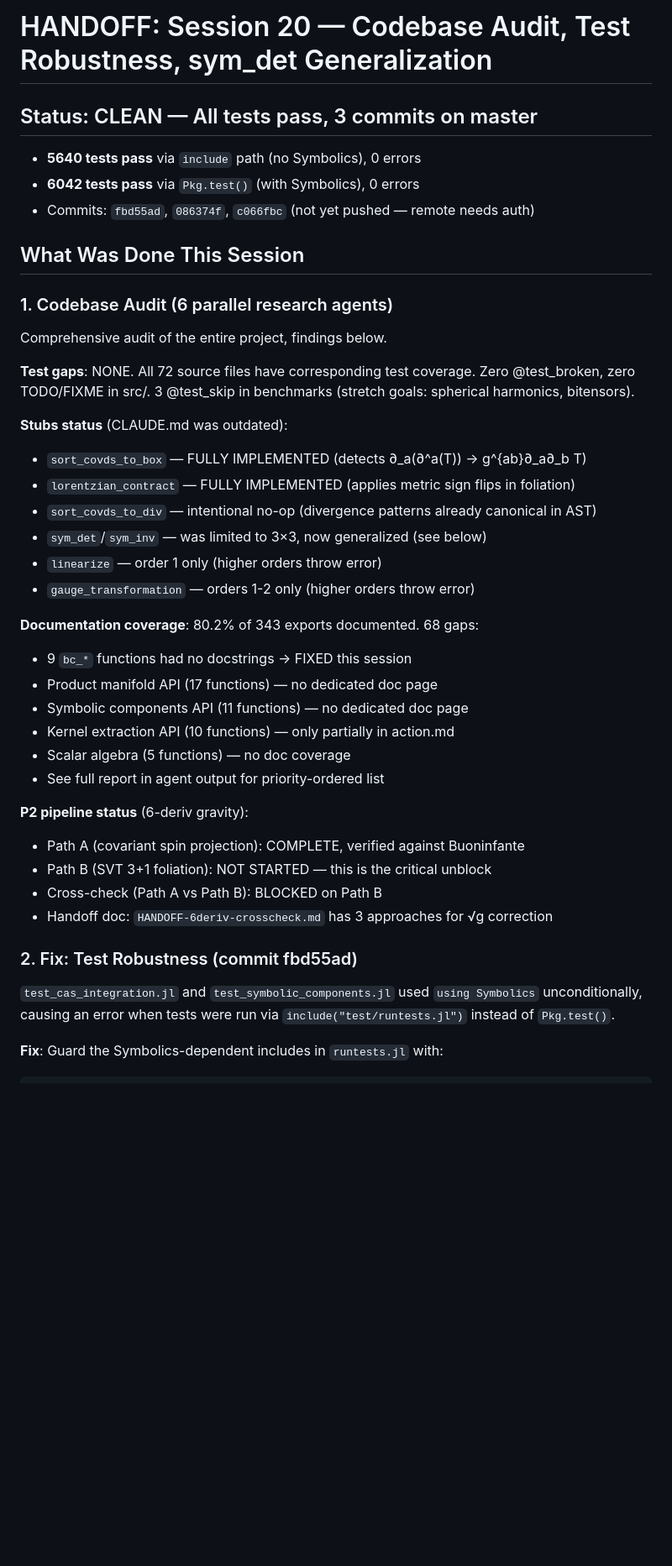
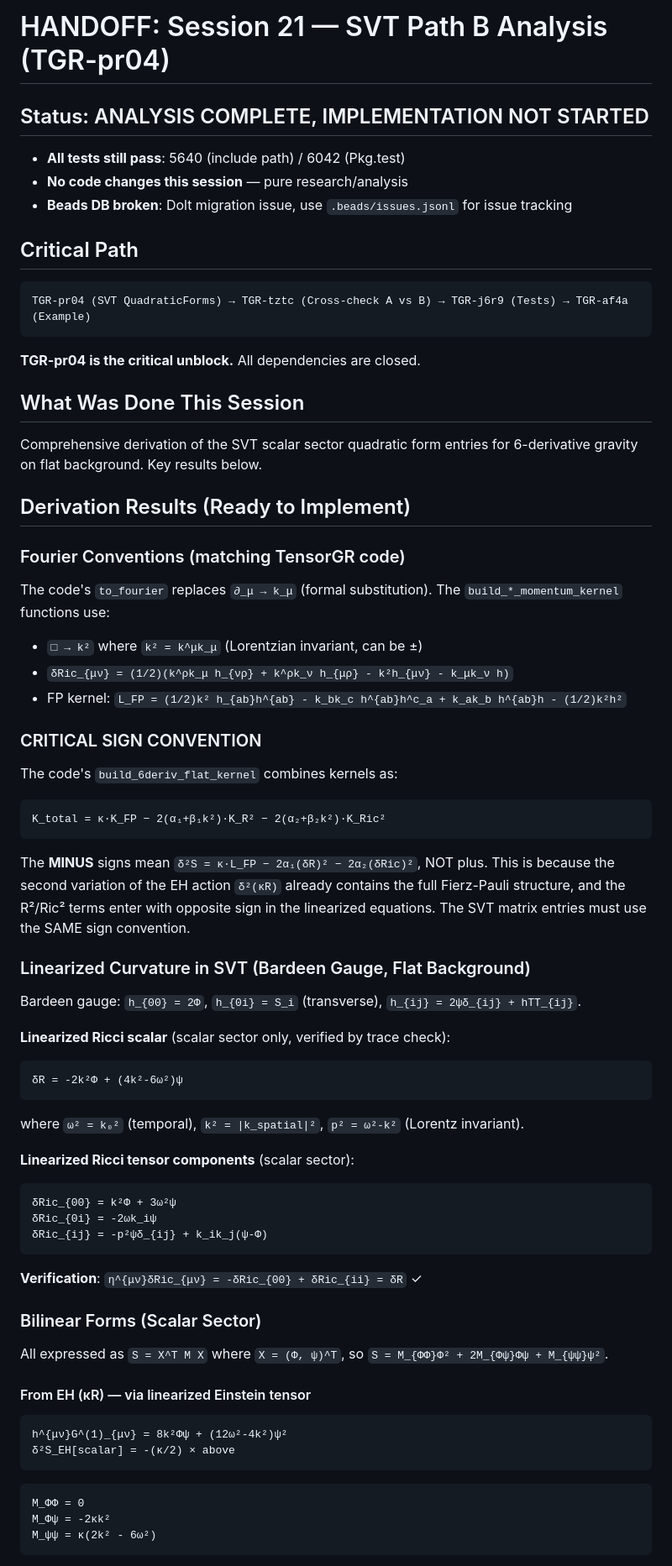
Before and after one commit to tobiasosborne/TensorGR.jl, a Markdown page: HANDOFF-next-session.md, the part around one of its changes. Shown at 84% size. GitHub-like rendering; blank space fills up the shorter version.

````diff
--- a/HANDOFF-next-session.md
+++ b/HANDOFF-next-session.md
@@ -1,43 +1,74 @@
-# HANDOFF: Session 20 — Codebase Audit, Test Robustness, sym_det Generalization
+# HANDOFF: Session 21 — SVT Path B Analysis (TGR-pr04)
 
-## Status: CLEAN — All tests pass, 3 commits on master
+## Status: ANALYSIS COMPLETE, IMPLEMENTATION NOT STARTED
 
-- **5640 tests pass** via `include` path (no Symbolics), 0 errors
-- **6042 tests pass** via `Pkg.test()` (with Symbolics), 0 errors
-- Commits: `fbd55ad`, `086374f`, `c066fbc` (not yet pushed — remote needs auth)
+- **All tests still pass**: 5640 (include path) / 6042 (Pkg.test)
+- **No code changes this session** — pure research/analysis
+- **Beads DB broken**: Dolt migration issue, use `.beads/issues.jsonl` for issue tracking
+
+## Critical Path
+
+```
+TGR-pr04 (SVT QuadraticForms) → TGR-tztc (Cross-check A vs B) → TGR-j6r9 (Tests) → TGR-af4a (Example)
+```
+
+**TGR-pr04 is the critical unblock.** All dependencies are closed.
 
 ## What Was Done This Session
 
-### 1. Codebase Audit (6 parallel research agents)
+Comprehensive derivation of the SVT scalar sector quadratic form entries for 6-derivative gravity on flat background. Key results below.
 
-Comprehensive audit of the entire project, findings below.
+## Derivation Results (Ready to Implement)
 
-**Test gaps**: NONE. All 72 source files have corresponding test coverage. Zero @test_broken, zero TODO/FIXME in src/. 3 @test_skip in benchmarks (stretch goals: spherical harmonics, bitensors).
+### Fourier Conventions (matching TensorGR code)
 
-**Stubs status** (CLAUDE.md was outdated):
-- `sort_covds_to_box` — FULLY IMPLEMENTED (detects ∂_a(∂^a(T)) → g^{ab}∂_a∂_b T)
-- `lorentzian_contract` — FULLY IMPLEMENTED (applies metric sign flips in foliation)
-- `sort_covds_to_div` — intentional no-op (divergence patterns already canonical in AST)
-- `sym_det`/`sym_inv` — was limited to 3×3, now generalized (see below)
-- `linearize` — order 1 only (higher orders throw error)
-- `gauge_transformation` — orders 1-2 only (higher orders throw error)
+The code's `to_fourier` replaces `∂_μ → k_μ` (formal substitution). The `build_*_momentum_kernel` functions use:
+- `□ → k²` where `k² = k^μk_μ` (Lorentzian invariant, can be ±)
+- `δRic_{μν} = (1/2)(k^ρk_μ h_{νρ} + k^ρk_ν h_{μρ} - k²h_{μν} - k_μk_ν h)`
+- FP kernel: `L_FP = (1/2)k² h_{ab}h^{ab} - k_bk_c h^{ab}h^c_a + k_ak_b h^{ab}h - (1/2)k²h²`
 
-**Documentation coverage**: 80.2% of 343 exports documented. 68 gaps:
-- 9 `bc_*` functions had no docstrings → FIXED this session
-- Product manifold API (17 functions) — no dedicated doc page
-- Symbolic components API (11 functions) — no dedicated doc page
-- Kernel extraction API (10 functions) — only partially in action.md
-- Scalar algebra (5 functions) — no doc coverage
-- See full report in agent output for priority-ordered list
+### CRITICAL SIGN CONVENTION
 
-**P2 pipeline status** (6-deriv gravity):
-- Path A (covariant spin projection): COMPLETE, verified against Buoninfante
-- Path B (SVT 3+1 foliation): NOT STARTED — this is the critical unblock
-- Cross-check (Path A vs Path B): BLOCKED on Path B
-- Handoff doc: `HANDOFF-6deriv-crosscheck.md` has 3 approaches for √g correction
+The code's `build_6deriv_flat_kernel` combines kernels as:
+```
+K_total = κ·K_FP − 2(α₁+β₁k²)·K_R² − 2(α₂+β₂k²)·K_Ric²
+```
 
-### 2. Fix: Test Robustness (commit fbd55ad)
+The **MINUS** signs mean `δ²S = κ·L_FP − 2α₁(δR)² − 2α₂(δRic)²`, NOT plus. This is because the second variation of the EH action `δ²(κR)` already contains the full Fierz-Pauli structure, and the R²/Ric² terms enter with opposite sign in the linearized equations. The SVT matrix entries must use the SAME sign convention.
 
-`test_cas_integration.jl` and `test_symbolic_components.jl` used `using Symbolics` unconditionally, causing an error when tests were run via `include("test/runtests.jl")` instead of `Pkg.test()`.
+### Linearized Curvature in SVT (Bardeen Gauge, Flat Background)
 
-**Fix**: Guard the Symbolics-dependent includes in `runtests.jl` with:
+Bardeen gauge: `h_{00} = 2Φ`, `h_{0i} = S_i` (transverse), `h_{ij} = 2ψδ_{ij} + hTT_{ij}`.
+
+**Linearized Ricci scalar** (scalar sector only, verified by trace check):
+```
+δR = -2k²Φ + (4k²-6ω²)ψ
+```
+where `ω² = k₀²` (temporal), `k² = |k_spatial|²`, `p² = ω²-k²` (Lorentz invariant).
+
+**Linearized Ricci tensor components** (scalar sector):
+```
+δRic_{00} = k²Φ + 3ω²ψ
+δRic_{0i} = -2ωk_iψ
+δRic_{ij} = -p²ψδ_{ij} + k_ik_j(ψ-Φ)
+```
+
+**Verification**: `η^{μν}δRic_{μν} = -δRic_{00} + δRic_{ii} = δR` ✓
+
+### Bilinear Forms (Scalar Sector)
+
+All expressed as `S = X^T M X` where `X = (Φ, ψ)^T`, so `S = M_{ΦΦ}Φ² + 2M_{Φψ}Φψ + M_{ψψ}ψ²`.
+
+#### From EH (κR) — via linearized Einstein tensor
+
+```
+h^{μν}G^(1)_{μν} = 8k²Φψ + (12ω²-4k²)ψ²
+δ²S_EH[scalar] = -(κ/2) × above
+```
+
+```
+M_ΦΦ = 0
+M_Φψ = -2κk²
+M_ψψ = κ(2k² - 6ω²)
+```
+
````
Also changed, not shown: other parts of HANDOFF-next-session.md (+152 -82 lines).
